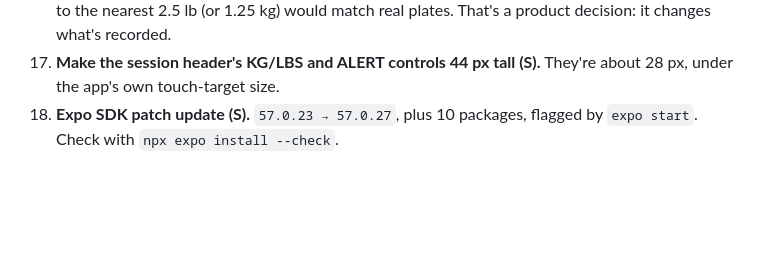
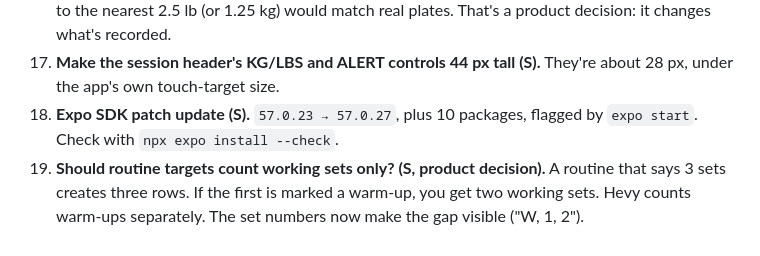
Before and after one commit to cramnivek/adaptive-macro, a Markdown page: docs/ideas-2026-10-12.md, the part around the change. Drawn GitHub-style; blank space fills up the shorter version.

```diff
--- a/docs/ideas-2026-10-12.md
+++ b/docs/ideas-2026-10-12.md
@@ -60,3 +60,7 @@ under an hour, M is an evening, L is several sessions.
     about 28 px, under the app's own touch-target size.
 18. **Expo SDK patch update (S).** `57.0.23 → 57.0.27`, plus 10 packages, flagged
     by `expo start`. Check with `npx expo install --check`.
+19. **Should routine targets count working sets only? (S, product decision).** A
+    routine that says 3 sets creates three rows. If the first is marked a
+    warm-up, you get two working sets. Hevy counts warm-ups separately. The set
+    numbers now make the gap visible ("W, 1, 2").
```
Also changed, not shown: 1 other file.
